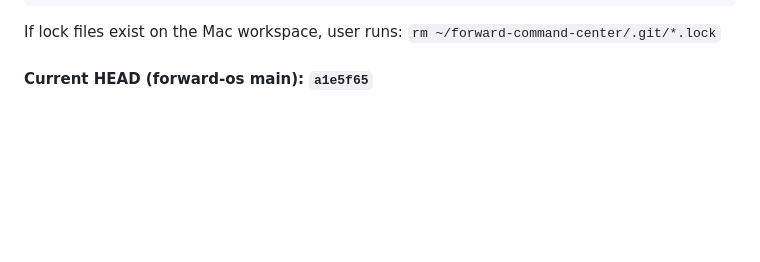
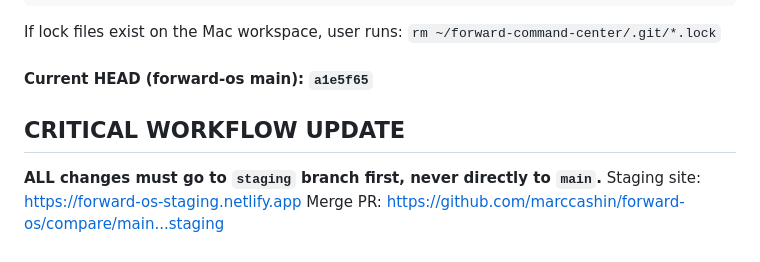
Before and after one commit to marccashin/forward-os, a Markdown page: FORWARD_OS_CONTEXT.md, the part around the change. Rendered like a GitHub page; blank space fills up the shorter version.

Commit message:
docs: enforce staging-first workflow — no direct pushes to main

```diff
--- a/FORWARD_OS_CONTEXT.md
+++ b/FORWARD_OS_CONTEXT.md
@@ -1029,3 +1029,10 @@ git add index.html && git commit -m "message" && git push origin main
 If lock files exist on the Mac workspace, user runs: `rm ~/forward-command-center/.git/*.lock`
 
 #### Current HEAD (forward-os main): `a1e5f65`
+
+
+
+## CRITICAL WORKFLOW UPDATE
+**ALL changes must go to `staging` branch first, never directly to `main`.**
+Staging site: https://forward-os-staging.netlify.app
+Merge PR: https://github.com/marccashin/forward-os/compare/main...staging
```
